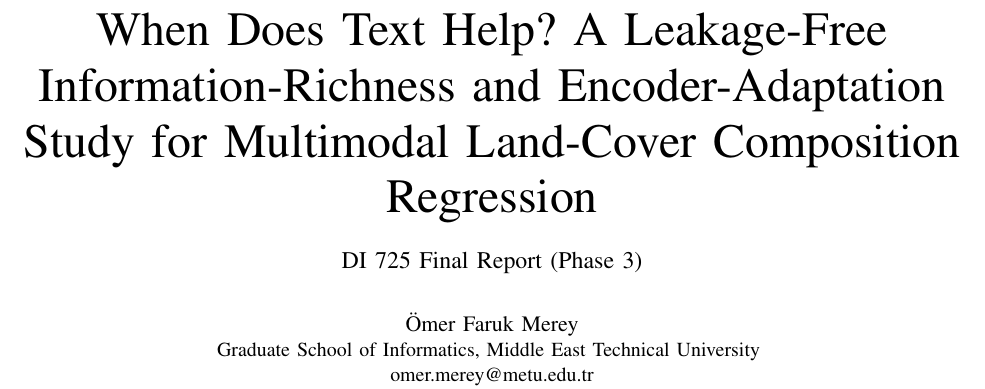
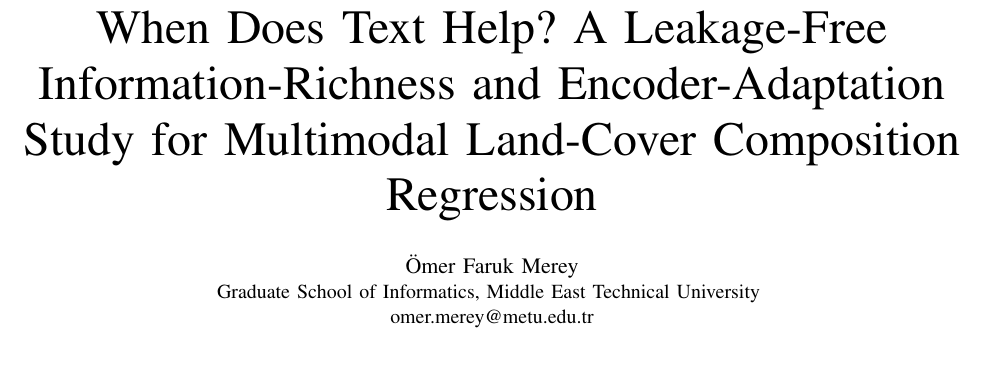
Before and after one commit to OmerFarukMerey/remote-sensing-caption-composition, a LaTeX paper (reports/phase-3/phase3_report.tex): part of page 1 of 3, cut so that both start at the same text, the shorter picture padded with empty space. Compiled offline with pdfLaTeX.

Commit message:
docs(reports): simplify phase 3 report title

```diff
--- a/reports/phase-3/phase3_report.tex
+++ b/reports/phase-3/phase3_report.tex
@@ -16,8 +16,7 @@
 \begin{document}
 
 \title{When Does Text Help? A Leakage-Free Information-Richness and
-Encoder-Adaptation Study for Multimodal Land-Cover Composition Regression\\
-{\large DI 725 Final Report (Phase 3)}}
+Encoder-Adaptation Study for Multimodal Land-Cover Composition Regression}
 
 \author{\IEEEauthorblockN{\"Omer Faruk Merey}
 \IEEEauthorblockA{Graduate School of Informatics, Middle East Technical University \\
```
Also changed, not shown: reports/phase-3/phase3_report.pdf.
